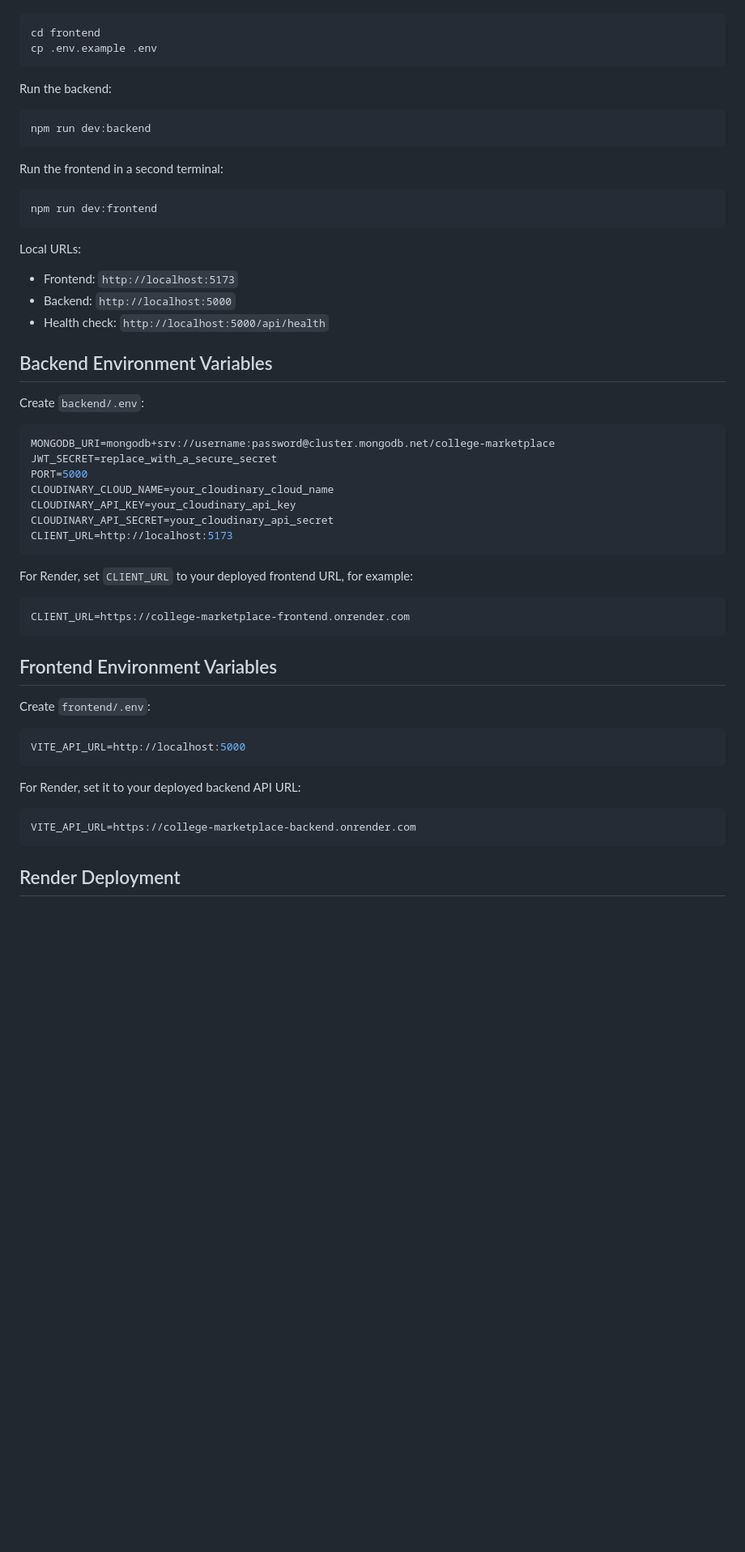
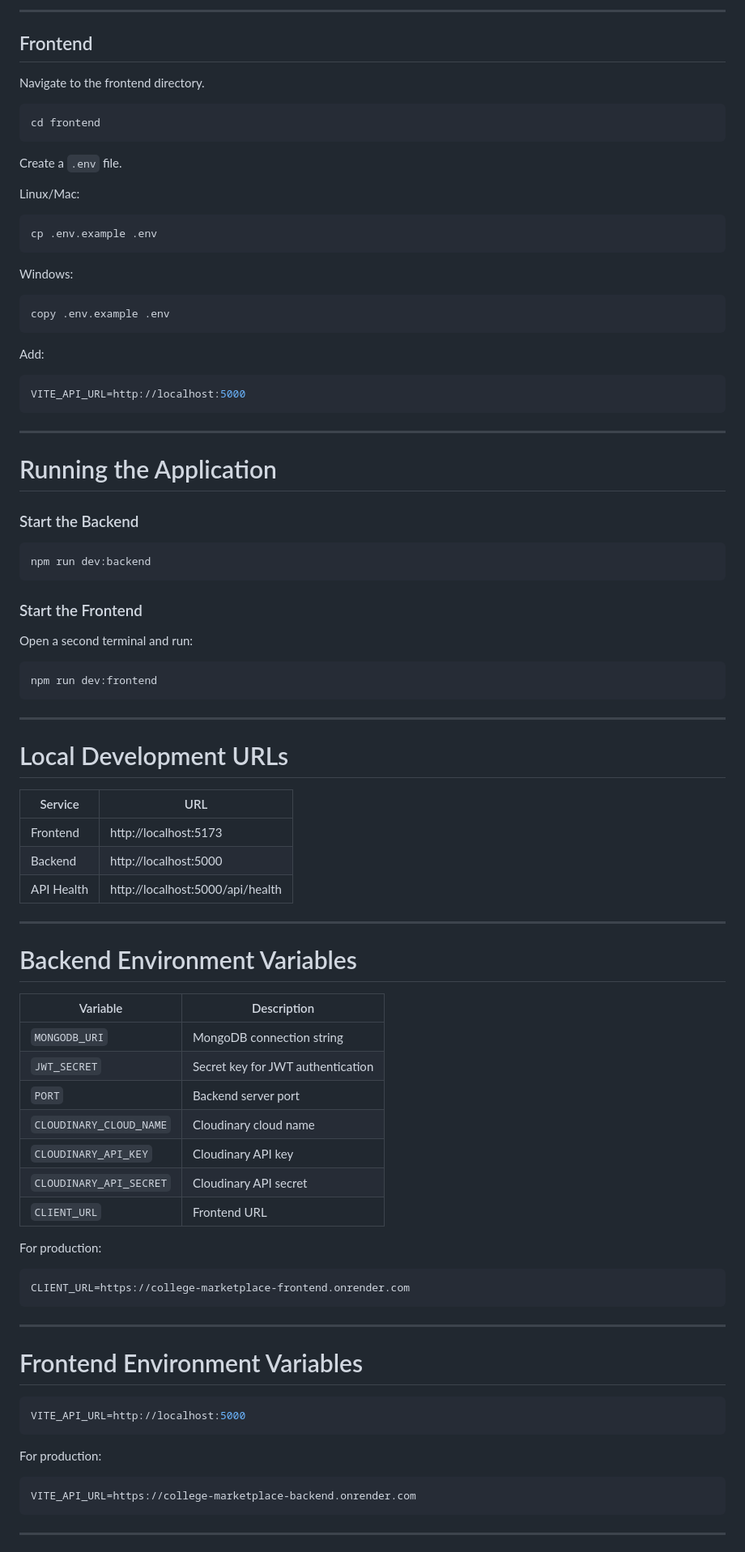
Before and after one commit to inshivank/College-Market-Place, a Markdown page: README.md, the part around one of its changes. Shown at 81% size. GitHub-like rendering; blank space fills up the shorter version.

````diff
--- a/README.md
+++ b/README.md
@@ -82,60 +173,94 @@ Create frontend environment file:
+---
+
+## Frontend
+
+Navigate to the frontend directory.
 
 ```bash
 cd frontend
+```
+
+Create a `.env` file.
+
+Linux/Mac:
+
+```bash
 cp .env.example .env
 ```
 
-Run the backend:
+Windows:
+
+```bash
+copy .env.example .env
+```
+
+Add:
+
+```env
+VITE_API_URL=http://localhost:5000
+```
+
+---
+
+# Running the Application
+
+### Start the Backend
 
 ```bash
 npm run dev:backend
 ```
 
-Run the frontend in a second terminal:
+### Start the Frontend
+
+Open a second terminal and run:
 
 ```bash
 npm run dev:frontend
 ```
 
-Local URLs:
+---
 
-- Frontend: `http://localhost:5173`
-- Backend: `http://localhost:5000`
-- Health check: `http://localhost:5000/api/health`
+# Local Development URLs
 
-## Backend Environment Variables
+| Service | URL |
+|----------|-----|
+| Frontend | http://localhost:5173 |
+| Backend | http://localhost:5000 |
+| API Health | http://localhost:5000/api/health |
 
-Create `backend/.env`:
+---
 
-```env
-MONGODB_URI=mongodb+srv://username:password@cluster.mongodb.net/college-marketplace
-JWT_SECRET=replace_with_a_secure_secret
-PORT=5000
-CLOUDINARY_CLOUD_NAME=your_cloudinary_cloud_name
-CLOUDINARY_API_KEY=your_cloudinary_api_key
-CLOUDINARY_API_SECRET=your_cloudinary_api_secret
-CLIENT_URL=http://localhost:5173
-```
+# Backend Environment Variables
 
-For Render, set `CLIENT_URL` to your deployed frontend URL, for example:
+| Variable | Description |
+|----------|-------------|
+| `MONGODB_URI` | MongoDB connection string |
+| `JWT_SECRET` | Secret key for JWT authentication |
+| `PORT` | Backend server port |
+| `CLOUDINARY_CLOUD_NAME` | Cloudinary cloud name |
+| `CLOUDINARY_API_KEY` | Cloudinary API key |
+| `CLOUDINARY_API_SECRET` | Cloudinary API secret |
+| `CLIENT_URL` | Frontend URL |
+
+For production:
 
 ```env
 CLIENT_URL=https://college-marketplace-frontend.onrender.com
 ```
 
-## Frontend Environment Variables
+---
 
-Create `frontend/.env`:
+# Frontend Environment Variables
 
 ```env
 VITE_API_URL=http://localhost:5000
 ```
 
-For Render, set it to your deployed backend API URL:
+For production:
 
 ```env
 VITE_API_URL=https://college-marketplace-backend.onrender.com
 ```
 
-## Render Deployment
+---
 
````
Also changed, not shown: other parts of README.md (+232 -64 lines).
